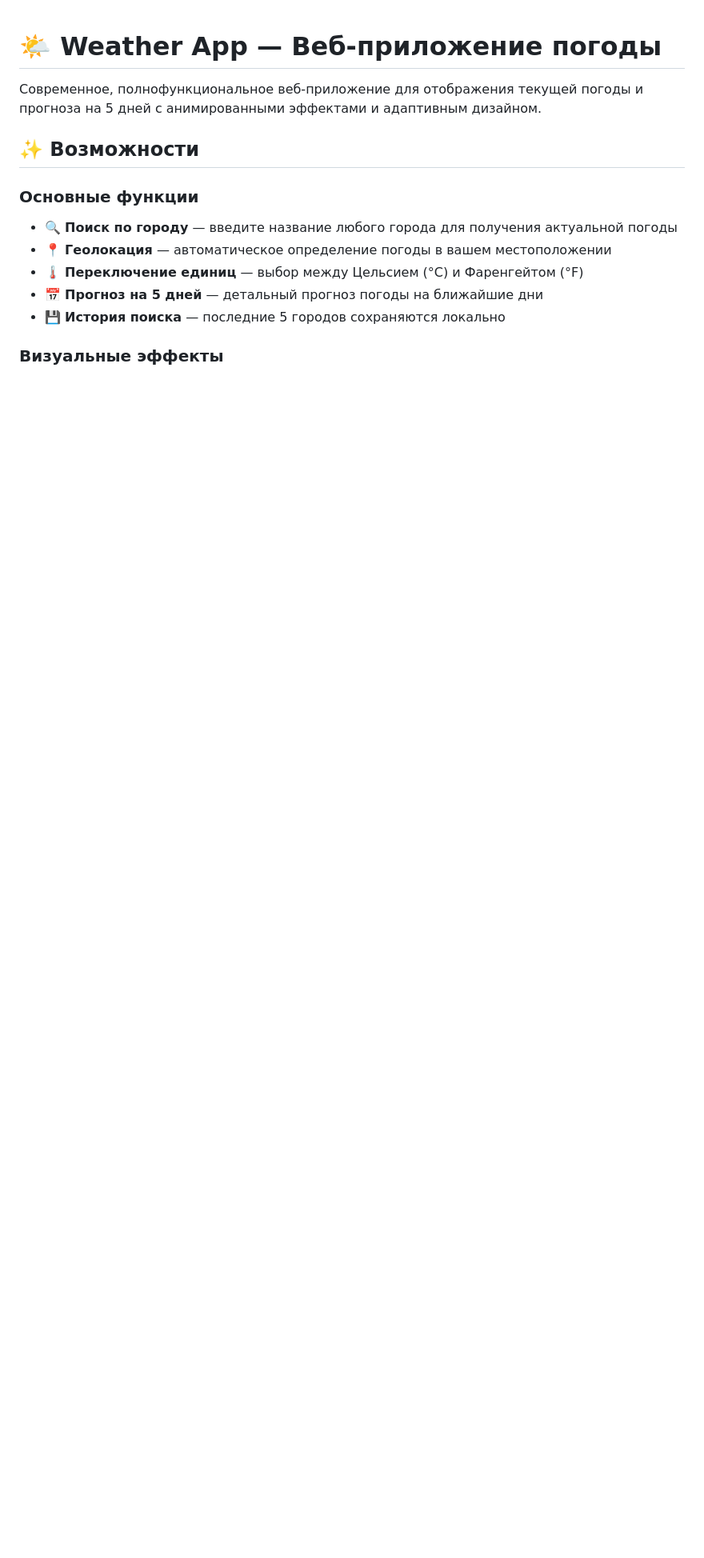
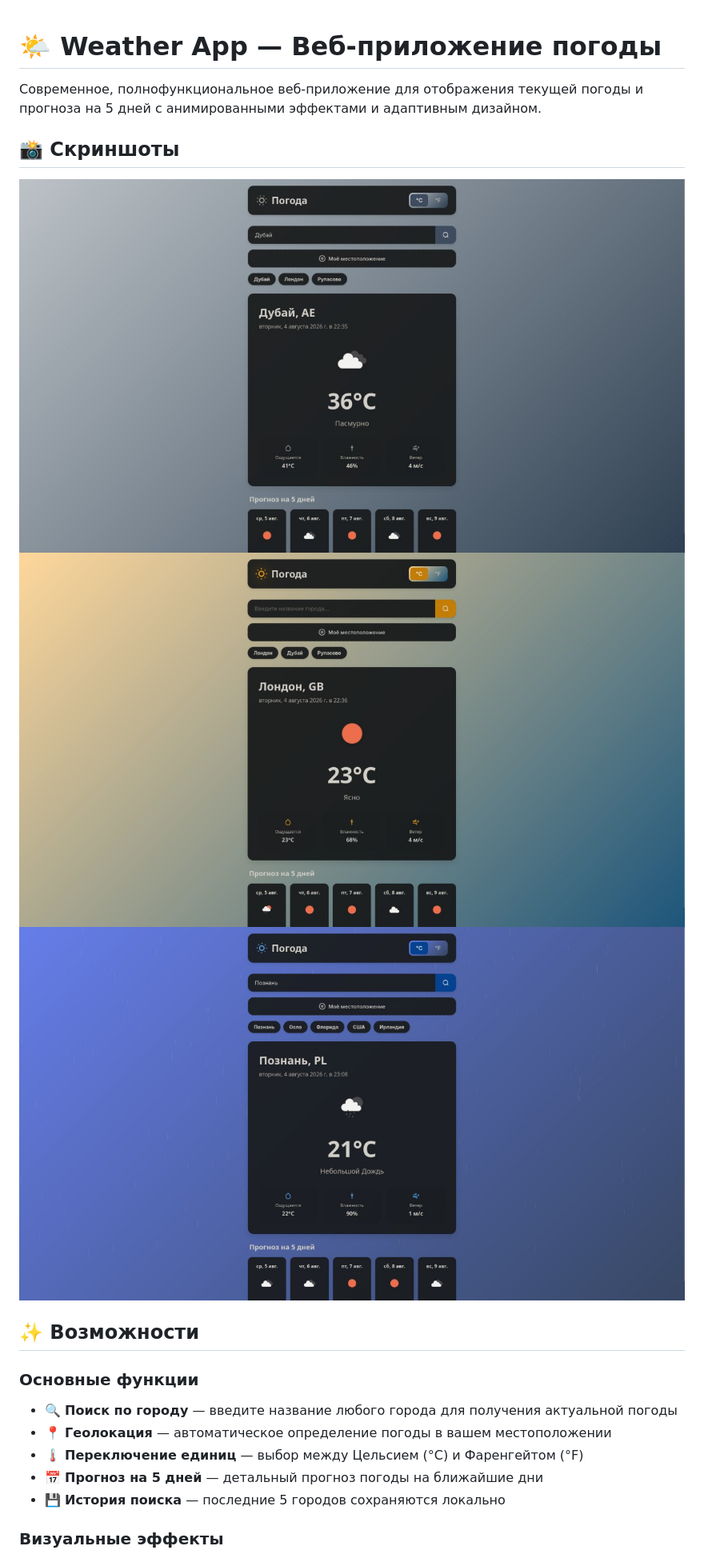
Before and after one commit to zxqurate/WeatherQur, a Markdown page: README.md, the part around the change. Shown at 80% size. Drawn GitHub-style; blank space fills up the shorter version.

```diff
--- a/README.md
+++ b/README.md
@@ -1,6 +1,12 @@
 # 🌤️ Weather App — Веб-приложение погоды
 
 Современное, полнофункциональное веб-приложение для отображения текущей погоды и прогноза на 5 дней с анимированными эффектами и адаптивным дизайном.
+
+## 📸 Скриншоты
+![Дубай](screenshots/dubai.jpg)
+![Лондон](screenshots/london.jpg)
+![Познань](screenshots/poznan.jpg)
+
 
 ## ✨ Возможности
 
```
